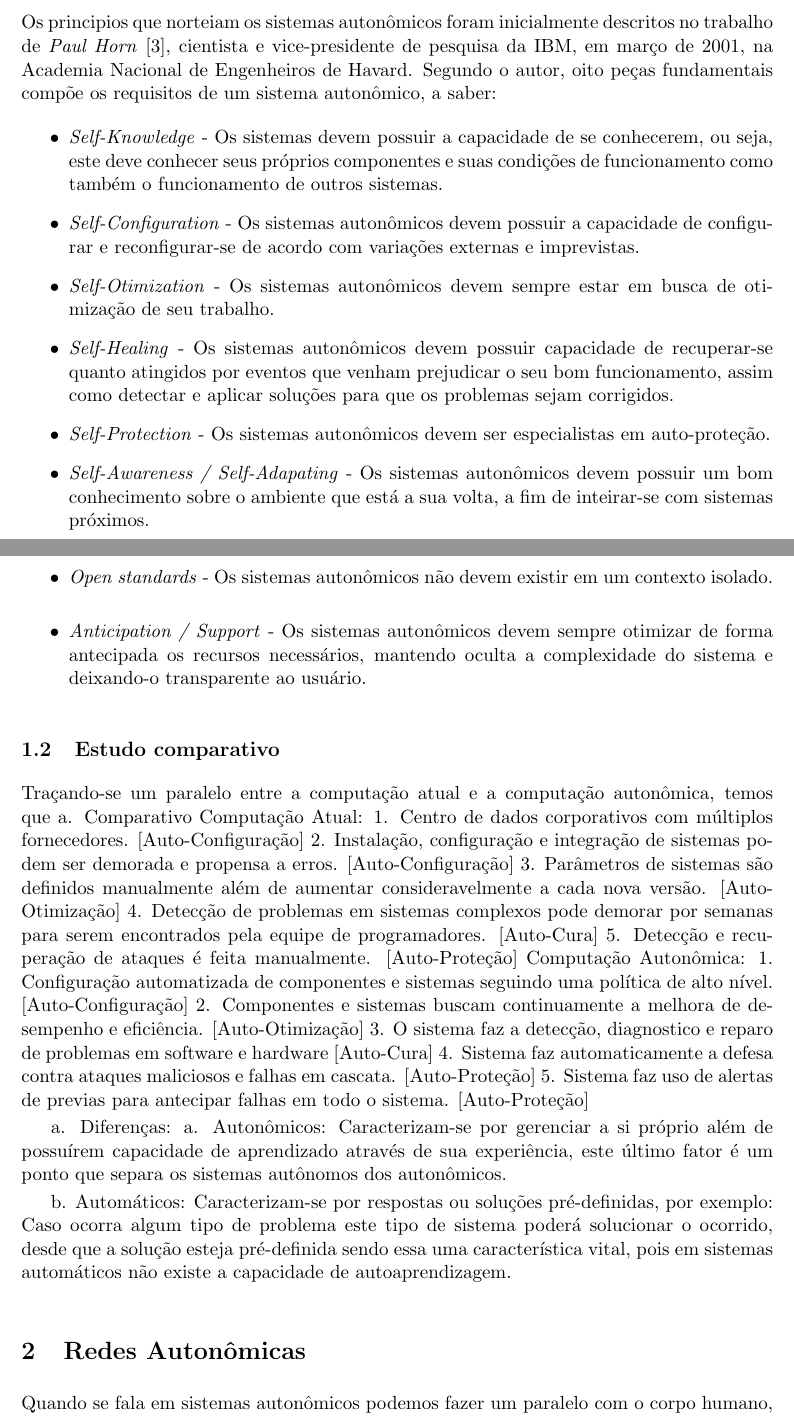
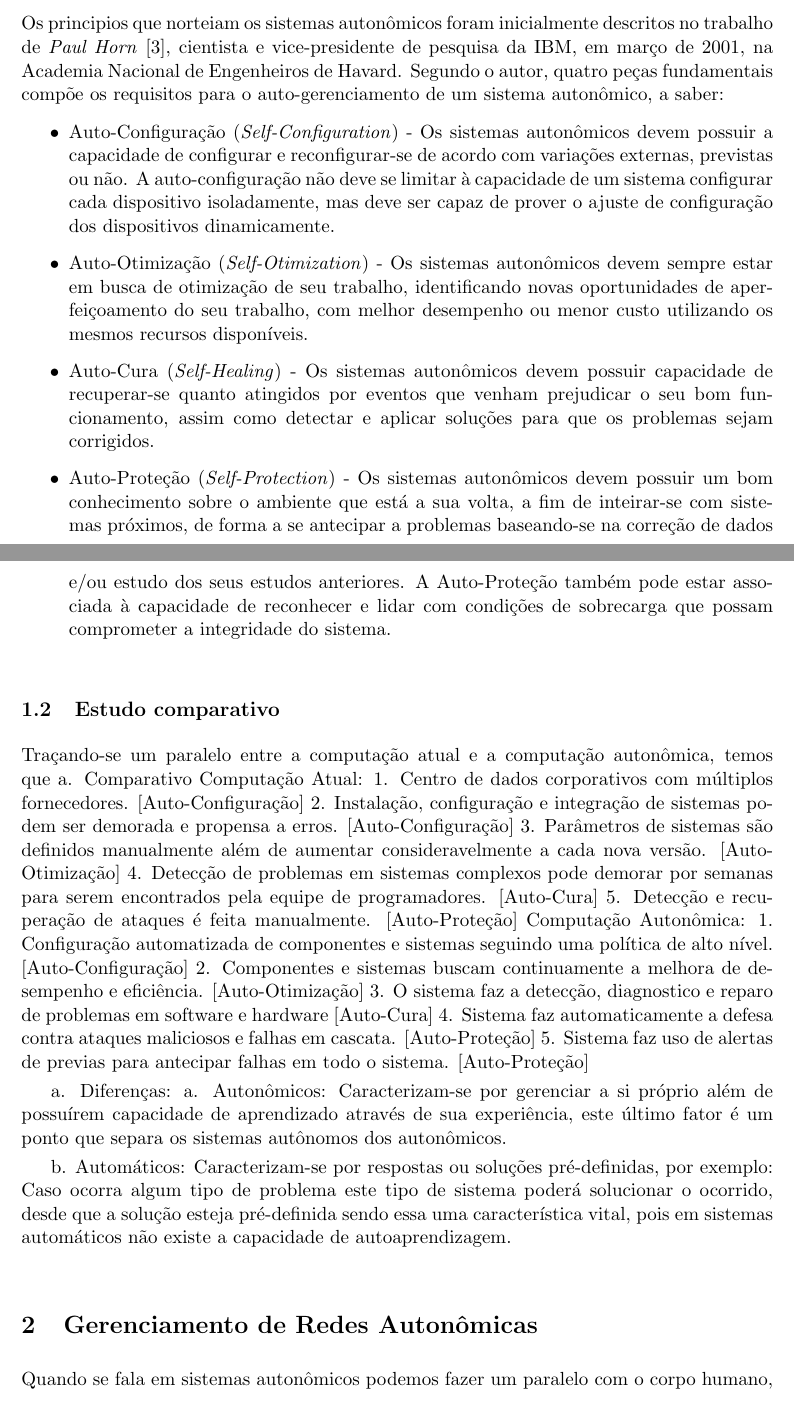
Before and after one commit to humbertogaliza/relatorio-mob655, a LaTeX paper (relatorio.tex): two parts of pages 3 and 4 of 9, joined at a grey line, cut so that both start at the same text. Compiled offline with pdfLaTeX.

Commit message:
adding more information on subsection Principios e Terminologias

```diff
--- a/relatorio.tex
+++ b/relatorio.tex
@@ -101,21 +101,26 @@ O conceito de computação autonômica foi apresentado inicialmente pela IBM em
 Assim, a computação autonômica pode ser descrita como um sistema capaz de se auto-organizar conforme as regras de negócio e objetivos definidos pelos administradores~\cite{ROMILDO}. Para alcançar esse nível de auto-gerenciamento, quatro áreas básicas devem ser atendidas: auto-configuração (\textit{Self-Configuration}), auto-otimização (\textit{Self-Optimization}), auto-cura (\textit{Self-Healing}) e auto-proteção (\textit{Self-Protection}).
 
 \subsection{Princípios e Terminologia}
-Os principios que norteiam os sistemas autonômicos foram inicialmente descritos no trabalho de \textit{Paul Horn}~\cite{KEPHART}, cientista e vice-presidente de pesquisa da IBM, em março de 2001, na Academia Nacional de Engenheiros de Havard. Segundo o autor, oito peças fundamentais compõe os requisitos de um sistema autonômico, a saber:
+Os principios que norteiam os sistemas autonômicos foram inicialmente descritos no trabalho de \textit{Paul Horn}~\cite{KEPHART}, cientista e vice-presidente de pesquisa da IBM, em março de 2001, na Academia Nacional de Engenheiros de Havard. Segundo o autor, quatro peças fundamentais compõe os requisitos para o auto-gerenciamento de um sistema autonômico, a saber:
 
 \begin{itemize}
-\item \textit{Self-Knowledge} - Os sistemas devem possuir a capacidade de se conhecerem, ou seja, este deve conhecer seus próprios componentes e suas condições de funcionamento como também o funcionamento de outros sistemas.
-\item \textit{Self-Configuration} - Os sistemas autonômicos devem possuir a capacidade de configurar e reconfigurar-se de acordo com variações externas e imprevistas.
-\item \textit{Self-Otimization} - Os sistemas autonômicos devem sempre estar em busca de otimização de seu trabalho.
-\item \textit{Self-Healing} - Os sistemas autonômicos devem possuir capacidade de recuperar-se quanto atingidos por eventos que venham prejudicar o seu bom funcionamento, assim como detectar e aplicar soluções para que os problemas sejam corrigidos.
-\item \textit{Self-Protection} - Os sistemas autonômicos devem ser especialistas em auto-proteção.
-\item \textit{Self-Awareness / Self-Adapating} - Os sistemas autonômicos devem possuir um bom conhecimento sobre o ambiente que está a sua volta, a fim de inteirar-se com sistemas próximos.
-\item \textit{Open standards} - Os sistemas autonômicos não devem existir em um contexto isolado.
-\item \textit{Anticipation / Support} - Os sistemas autonômicos devem sempre otimizar de forma antecipada os recursos necessários, mantendo oculta a complexidade do sistema e deixando-o transparente ao usuário.
+%\item \textit{Self-Knowledge} - Os sistemas devem possuir a capacidade de se conhecerem, ou seja, este deve conhecer seus próprios componentes e suas condições de funcionamento como também o funcionamento de outros sistemas.
+\item Auto-Configuração (\textit{Self-Configuration}) - Os sistemas autonômicos devem possuir a capacidade de configurar e reconfigurar-se de acordo com variações externas, previstas ou não. A auto-configuração não deve se limitar à capacidade de um sistema configurar cada dispositivo isoladamente, mas deve ser capaz de prover o ajuste de configuração dos dispositivos dinamicamente.
+
+\item Auto-Otimização (\textit{Self-Otimization}) - Os sistemas autonômicos devem sempre estar em busca de otimização de seu trabalho, identificando novas oportunidades de aperfeiçoamento do seu trabalho, com melhor desempenho ou menor custo utilizando os mesmos recursos disponíveis.
+
+\item Auto-Cura (\textit{Self-Healing}) - Os sistemas autonômicos devem possuir capacidade de recuperar-se quanto atingidos por eventos que venham prejudicar o seu bom funcionamento, assim como detectar e aplicar soluções para que os problemas sejam corrigidos.
+
+\item Auto-Proteção (\textit{Self-Protection}) - Os sistemas autonômicos devem possuir um bom conhecimento sobre o ambiente que está a sua volta, a fim de inteirar-se com sistemas próximos, de forma a se antecipar a problemas baseando-se na correção de dados e/ou estudo dos seus estudos anteriores. A Auto-Proteção também pode estar associada à capacidade de reconhecer e lidar com condições de sobrecarga que possam comprometer a integridade do sistema.
+
+%\item \textit{Self-Awareness / Self-Adapating} - Os sistemas autonômicos devem .
+%\item \textit{Open standards} - Os sistemas autonômicos não devem existir em um contexto isolado.
+%\item \textit{Anticipation / Support} - Os sistemas autonômicos devem sempre otimizar de forma antecipada os recursos necessários, mantendo oculta a complexidade do sistema e deixando-o transparente ao usuário.
 \end{itemize}
 
 
 \subsection{Estudo comparativo}
+%Revisar essa subseção
 Traçando-se um paralelo entre a computação atual e a computação autonômica, temos que
 a.	Comparativo
 Computação Atual:
@@ -137,5 +142,5 @@ a.	Autonômicos: Caracterizam-se por gerenciar a si próprio além de possuírem
 b.	Automáticos: Caracterizam-se por respostas ou soluções pré-definidas, por exemplo: Caso ocorra algum tipo de problema este tipo de sistema poderá solucionar o ocorrido, desde que a solução esteja pré-definida sendo essa uma característica vital, pois em sistemas automáticos não existe a capacidade de autoaprendizagem.
 
 
-\section{Redes Autonômicas}
+\section{Gerenciamento de Redes Autonômicas}
 Quando se fala em sistemas autonômicos podemos fazer um paralelo com o corpo humano, pois, este possui diversos sistemas (Ex: respiratório, digestivo dentre outros) compostos por órgãos do qual estão interconectados, já os sistemas autonômicos possuem diversos componentes, físicos ou lógicos, com importantes funções e com a finalidade de exercerem bem seu papel para que o todo funcione de forma perfeita.
```
Also changed, not shown: relatorio.bbl (added), relatorio.pdf, relatorio.tex (13 more changed lines), 4 other files.
